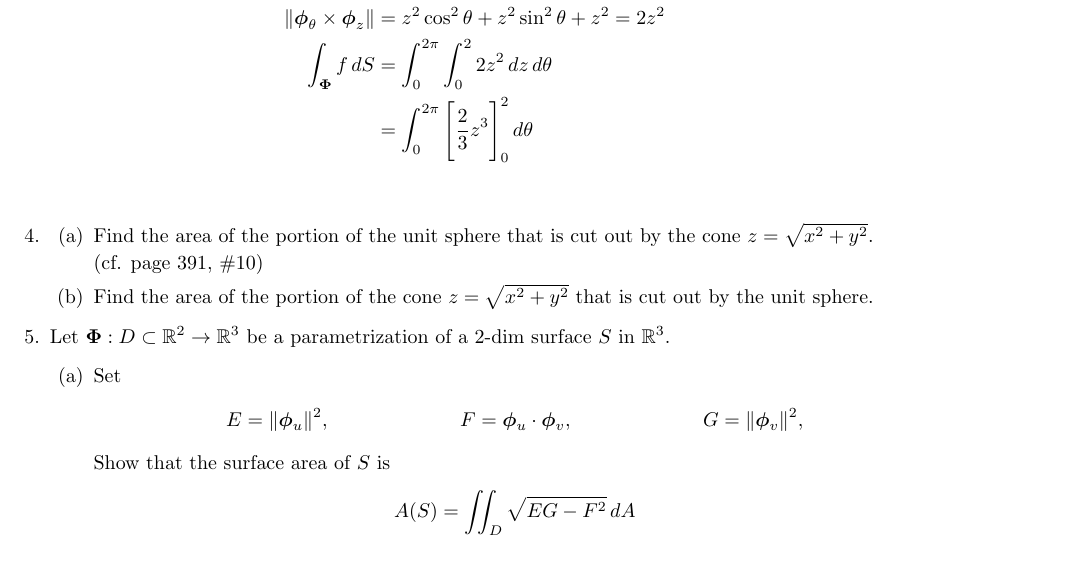
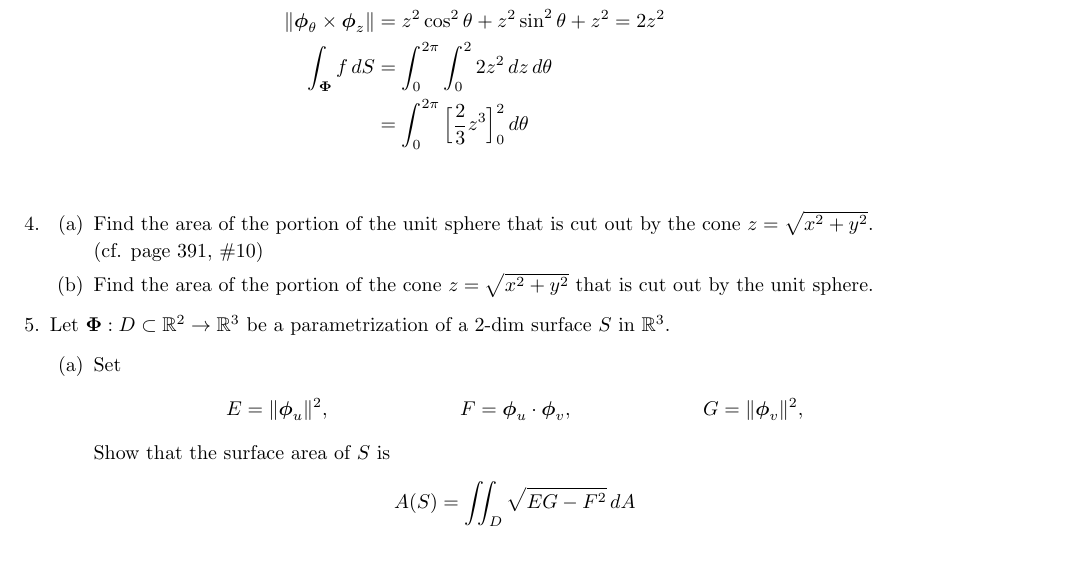
Before and after one commit to poonkeegan/school, a LaTeX document (matb42/a7.tex): part of page 2 of 4, cut so that both start at the same text. Compiled offline with pdfLaTeX.

Commit message:
Mon Mar  5 18:58:52 EST 2018

```diff
--- a/matb42/a7.tex
+++ b/matb42/a7.tex
@@ -61,7 +61,7 @@ Mar 13th 2018}
         &= (z \cos \theta, z \sin \theta, - z)  \\
         \norm {\boldsymbol \phi_\theta \times \boldsymbol \phi_z }&= z^2 \cos^2 \theta + z^2 \sin^2 \theta + z^2  = 2 z^2\\
         \int_{\boldsymbol \Phi} f \, dS &= \int_0^{2\pi} \int_0^2 2z^2 \, dz \, d\theta \\
-        &= \int_0^{2\pi} \Bigg[ \frac{2}{3}z^3\Bigg]_0^2 \, d\theta \\
+        &= \int_0^{2\pi} \Big[ \frac{2}{3}z^3\Big]_0^2 \, d\theta \\
     \end{align*}
     \item
     \begin{enumerate}
```
Also changed, not shown: matb42/a7.pdf.
